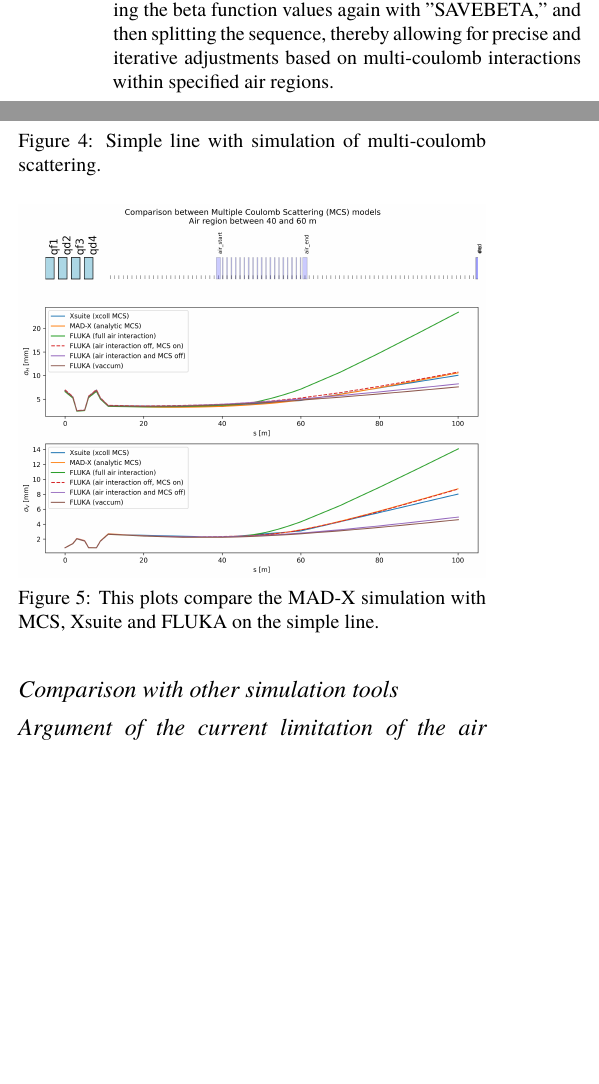
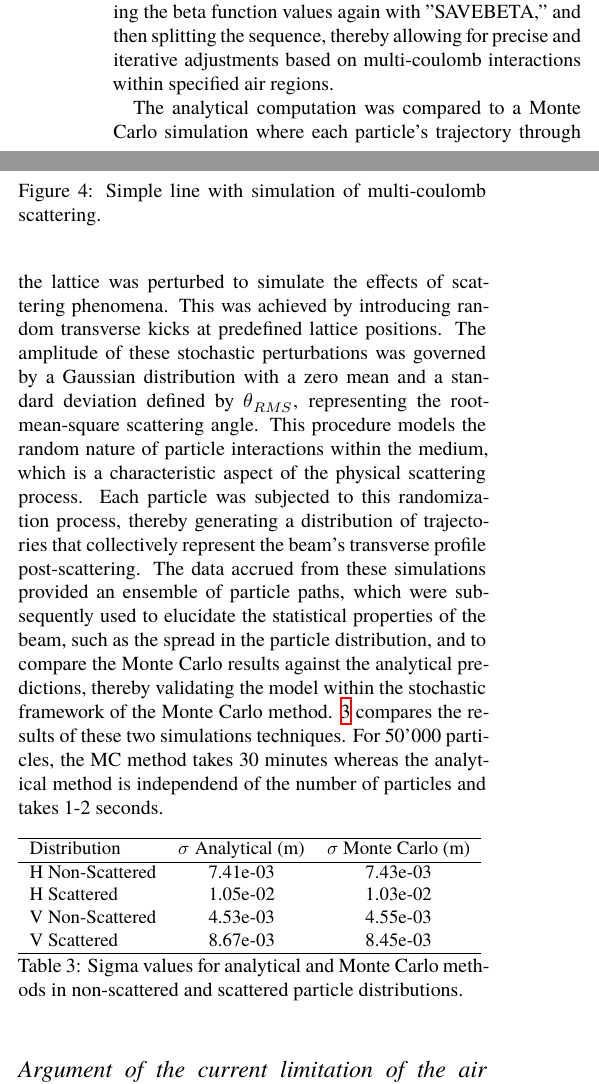
Before and after one commit to eliottjohnson/IPAC2024---Beam-Optics-Modelling-of-SX-VHE-Heavy-Ions-from-the-PS-for-Radiation-Effects-Testing, a LaTeX document (JACoW_LaTeX_A4.tex): two parts of the columns of page 3 of 4, joined at a grey line, cut so that both start at the same text, the shorter picture padded with empty space. Compiled offline with XeLaTeX; a missing font is replaced by an installed copy or a similar font.

Commit message:
with paragraph on monte carlo

```diff
--- a/JACoW_LaTeX_A4.tex
+++ b/JACoW_LaTeX_A4.tex
@@ -251,14 +248,26 @@ The concept behind the script is designed to handle multi-coulomb interactions b
    \label{fig:simple_line}
 \end{figure}
 
-\subsection{Comparison with other simulation tools}
+The analytical computation was compared to a Monte Carlo simulation where each particle's trajectory through the lattice was perturbed to simulate the effects of scattering phenomena. This was achieved by introducing random transverse kicks at predefined lattice positions. The amplitude of these stochastic perturbations was governed by a Gaussian distribution with a zero mean and a standard deviation defined by $\theta_{RMS}$, representing the root-mean-square scattering angle. This procedure models the random nature of particle interactions within the medium, which is a characteristic aspect of the physical scattering process. Each particle was subjected to this randomization process, thereby generating a distribution of trajectories that collectively represent the beam's transverse profile post-scattering. The data accrued from these simulations provided an ensemble of particle paths, which were subsequently used to elucidate the statistical properties of the beam, such as the spread in the particle distribution, and to compare the Monte Carlo results against the analytical predictions, thereby validating the model within the stochastic framework of the Monte Carlo method. \ref{tab:sigma_comparison} compares the results of these two simulations techniques. For 50'000 particles, the MC method takes 30 minutes whereas the analytical method is independend of the number of particles and takes 1-2 seconds.
 
-\begin{figure}[!htb]
-   \centering
-   \includegraphics*[width=1.0\columnwidth]{compare_simulation.png}
-   \caption{This plots compare the MAD-X simulation with MCS, Xsuite and FLUKA on the simple line.}
-   \label{fig:simple_line}
-\end{figure}
+\begin{table}[ht]
+\centering
+\resizebox{\columnwidth}{!}{% Adjusts the table to column width
+\begin{tabular}{lcc}
+\hline
+Distribution & $\sigma$ Analytical (m) & $\sigma$ Monte Carlo (m) \\
+\hline
+H Non-Scattered & 7.41e-03 & 7.43e-03 \\
+H Scattered     & 1.05e-02 & 1.03e-02 \\
+V Non-Scattered   & 4.53e-03 & 4.55e-03 \\
+V Scattered       & 8.67e-03 & 8.45e-03 \\
+\hline
+\end{tabular}
+}
+\caption{Sigma values for analytical and Monte Carlo methods in non-scattered and scattered particle distributions.}
+\label{tab:sigma_comparison}
+\end{table}
+
 
 \subsection{Argument of the current limitation of the air region and the possible imrovement gained by adding vacuum chambers to the transfer line}
 
```
Also changed, not shown: JACoW_LaTeX_A4.tex (7 more changed lines).
